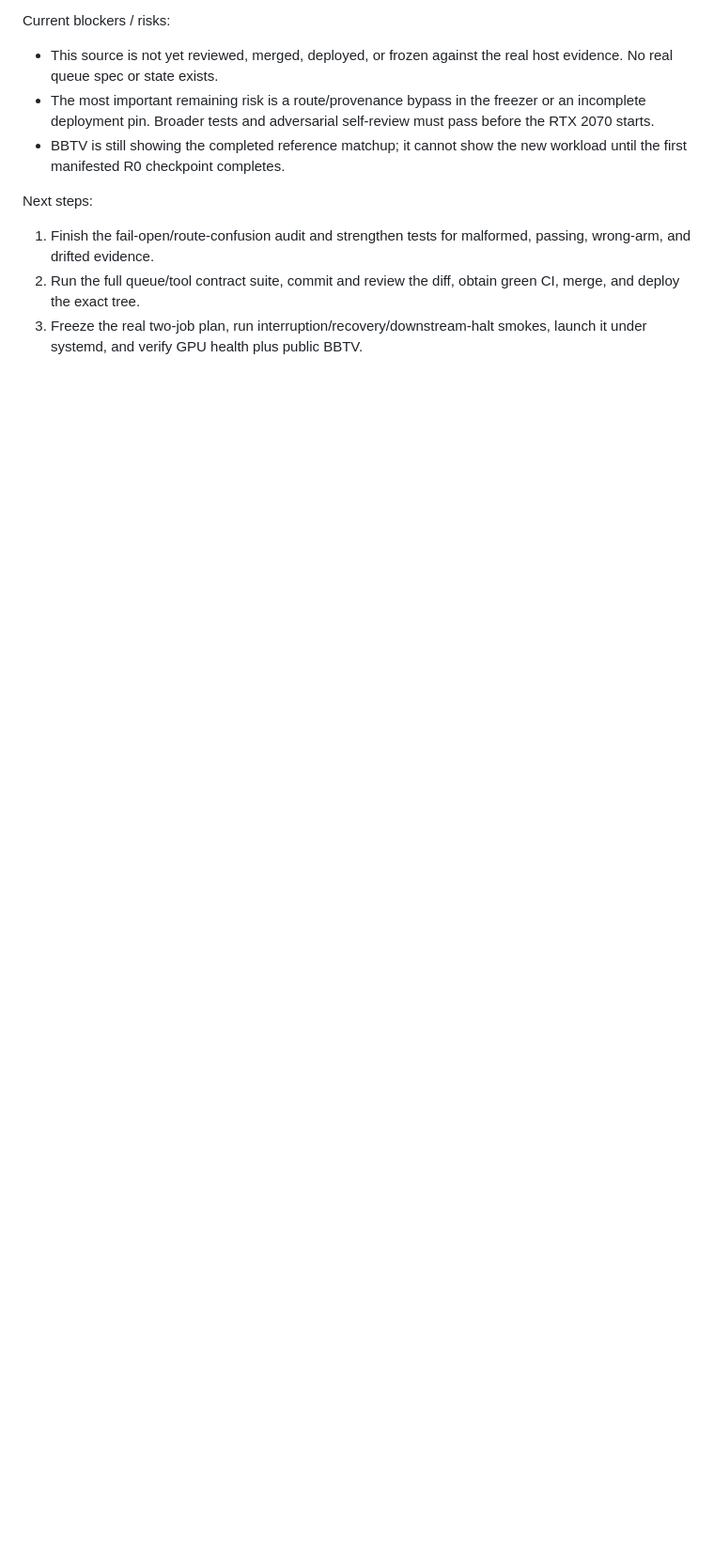
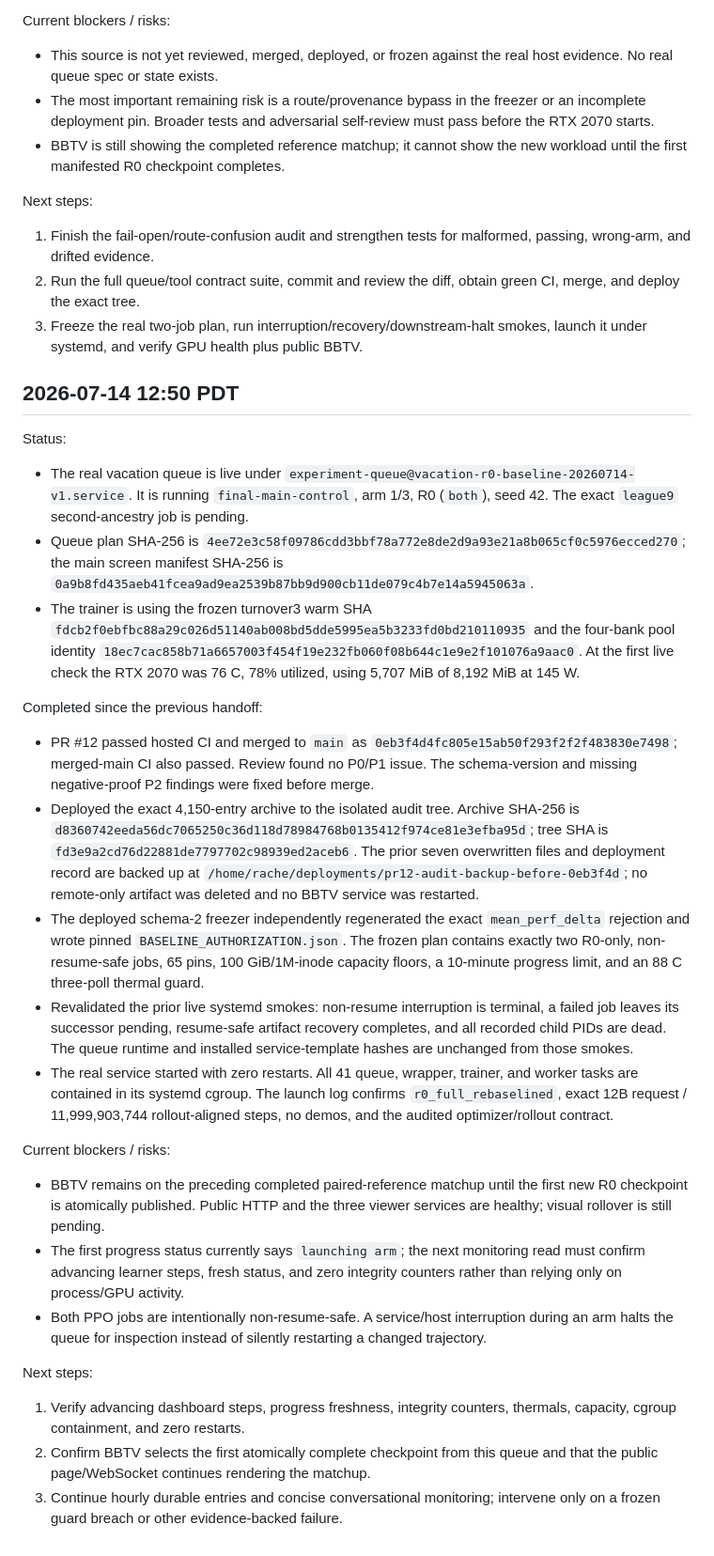
Before and after one commit to seconds-0/bloodbowl-rl, a Markdown page: docs/vacation-progress.md, the part around the change. Shown at 94% size. Drawn GitHub-style; blank space fills up the shorter version.

Commit message:
docs: record R0 vacation queue launch

```diff
--- a/docs/vacation-progress.md
+++ b/docs/vacation-progress.md
@@ -1098,3 +1098,70 @@ Next steps:
    green CI, merge, and deploy the exact tree.
 3. Freeze the real two-job plan, run interruption/recovery/downstream-halt
    smokes, launch it under systemd, and verify GPU health plus public BBTV.
+
+## 2026-07-14 12:50 PDT
+
+Status:
+
+- The real vacation queue is live under
+  `experiment-queue@vacation-r0-baseline-20260714-v1.service`. It is running
+  `final-main-control`, arm 1/3, R0 (`both`), seed 42. The exact `league9`
+  second-ancestry job is pending.
+- Queue plan SHA-256 is
+  `4ee72e3c58f09786cdd3bbf78a772e8de2d9a93e21a8b065cf0c5976ecced270`;
+  the main screen manifest SHA-256 is
+  `0a9b8fd435aeb41fcea9ad9ea2539b87bb9d900cb11de079c4b7e14a5945063a`.
+- The trainer is using the frozen turnover3 warm SHA
+  `fdcb2f0ebfbc88a29c026d51140ab008bd5dde5995ea5b3233fd0bd210110935`
+  and the four-bank pool identity
+  `18ec7cac858b71a6657003f454f19e232fb060f08b644c1e9e2f101076a9aac0`.
+  At the first live check the RTX 2070 was 76 C, 78% utilized, using 5,707 MiB
+  of 8,192 MiB at 145 W.
+
+Completed since the previous handoff:
+
+- PR #12 passed hosted CI and merged to `main` as
+  `0eb3f4d4fc805e15ab50f293f2f2f483830e7498`; merged-main CI also passed.
+  Review found no P0/P1 issue. The schema-version and missing negative-proof
+  P2 findings were fixed before merge.
+- Deployed the exact 4,150-entry archive to the isolated audit tree. Archive
+  SHA-256 is
+  `d8360742eeda56dc7065250c36d118d78984768b0135412f974ce81e3efba95d`;
+  tree SHA is `fd3e9a2cd76d22881de7797702c98939ed2aceb6`. The prior seven
+  overwritten files and deployment record are backed up at
+  `/home/rache/deployments/pr12-audit-backup-before-0eb3f4d`; no remote-only
+  artifact was deleted and no BBTV service was restarted.
+- The deployed schema-2 freezer independently regenerated the exact
+  `mean_perf_delta` rejection and wrote pinned
+  `BASELINE_AUTHORIZATION.json`. The frozen plan contains exactly two R0-only,
+  non-resume-safe jobs, 65 pins, 100 GiB/1M-inode capacity floors, a 10-minute
+  progress limit, and an 88 C three-poll thermal guard.
+- Revalidated the prior live systemd smokes: non-resume interruption is
+  terminal, a failed job leaves its successor pending, resume-safe artifact
+  recovery completes, and all recorded child PIDs are dead. The queue runtime
+  and installed service-template hashes are unchanged from those smokes.
+- The real service started with zero restarts. All 41 queue, wrapper, trainer,
+  and worker tasks are contained in its systemd cgroup. The launch log confirms
+  `r0_full_rebaselined`, exact 12B request / 11,999,903,744 rollout-aligned
+  steps, no demos, and the audited optimizer/rollout contract.
+
+Current blockers / risks:
+
+- BBTV remains on the preceding completed paired-reference matchup until the
+  first new R0 checkpoint is atomically published. Public HTTP and the three
+  viewer services are healthy; visual rollover is still pending.
+- The first progress status currently says `launching arm`; the next monitoring
+  read must confirm advancing learner steps, fresh status, and zero integrity
+  counters rather than relying only on process/GPU activity.
+- Both PPO jobs are intentionally non-resume-safe. A service/host interruption
+  during an arm halts the queue for inspection instead of silently restarting
+  a changed trajectory.
+
+Next steps:
+
+1. Verify advancing dashboard steps, progress freshness, integrity counters,
+   thermals, capacity, cgroup containment, and zero restarts.
+2. Confirm BBTV selects the first atomically complete checkpoint from this
+   queue and that the public page/WebSocket continues rendering the matchup.
+3. Continue hourly durable entries and concise conversational monitoring;
+   intervene only on a frozen guard breach or other evidence-backed failure.
```
